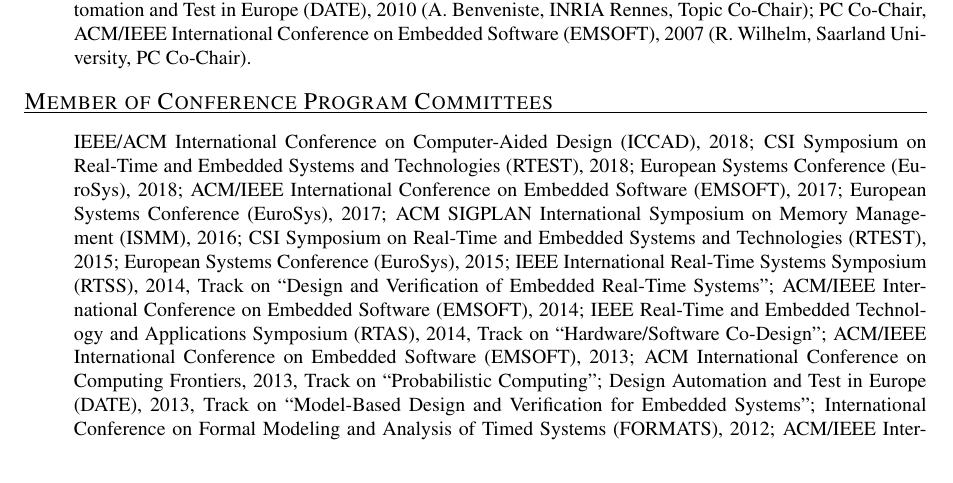
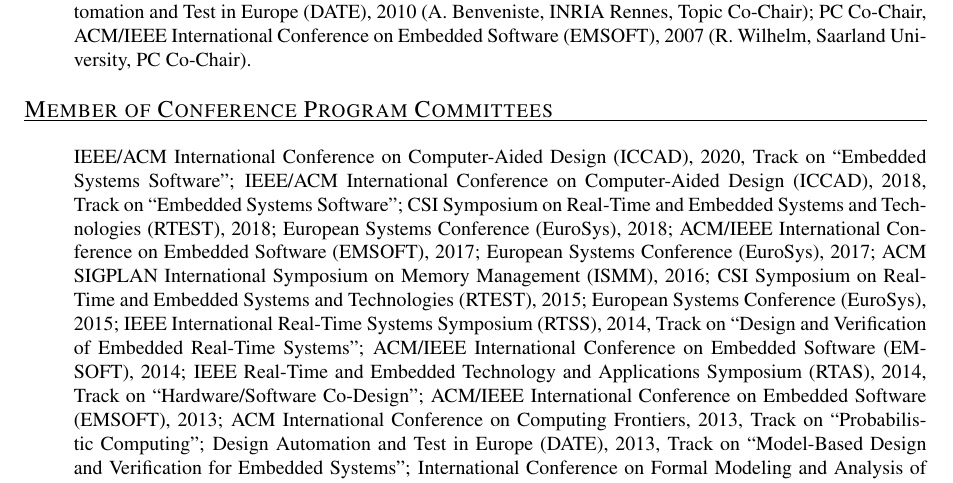
Before and after one commit to ckirsch/ckirsch.github.com, a LaTeX document (ck.tex, which reads activities.tex): part of page 17 of 20, cut so that both start at the same text. Compiled offline with pdfLaTeX.

Commit message:
Adding ICCAD 2020 service

```diff
--- a/activities.tex
+++ b/activities.tex
@@ -119,7 +119,8 @@
 \mylongcvitem{Member of Conference Program Committees}{%
 \begin{itemize}
 \item[]
-IEEE/ACM International Conference on Computer-Aided Design (ICCAD), 2018;
+IEEE/ACM International Conference on Computer-Aided Design (ICCAD), 2020, Track on ``Embedded Systems Software'';
+IEEE/ACM International Conference on Computer-Aided Design (ICCAD), 2018, Track on ``Embedded Systems Software'';
 CSI Symposium on Real-Time and Embedded Systems and Technologies (RTEST), 2018;
 European Systems Conference (EuroSys), 2018;
 ACM/IEEE International Conference on Embedded Software (EMSOFT), 2017;
```
